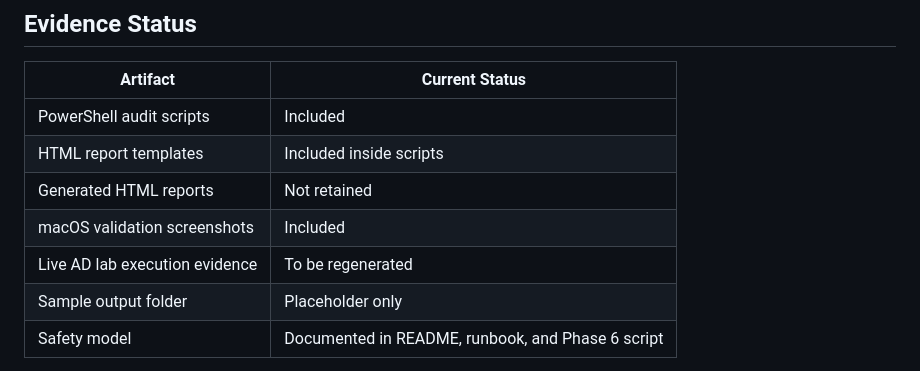
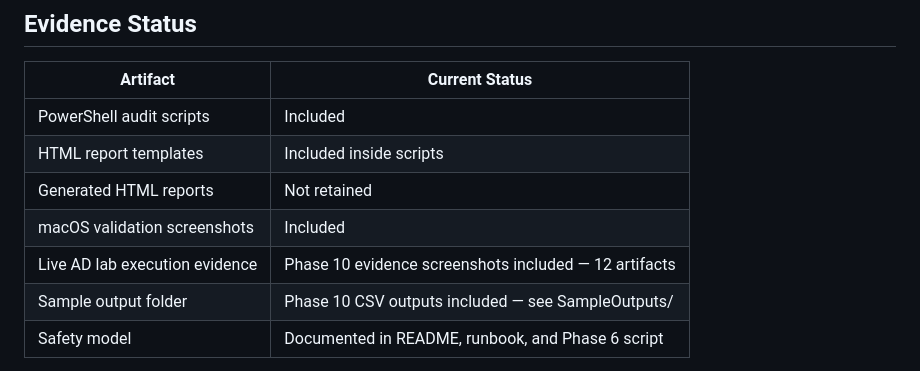
Before and after one commit to rahatislamanik-spec/AD-Identity-Operations-Toolkit, a Markdown page: README.md, the part around the change. Rendered like a GitHub page.

Commit message:
docs: add Phase 10 to phase table, fix evidence status, restore Production Ready badge

```diff
--- a/README.md
+++ b/README.md
@@ -27,8 +27,8 @@ Developed for a simulated **NorthBridge Financial Group** environment that model
 | HTML report templates | Included inside scripts |
 | Generated HTML reports | Not retained |
 | macOS validation screenshots | Included |
-| Live AD lab execution evidence | To be regenerated |
-| Sample output folder | Placeholder only |
+| Live AD lab execution evidence | Phase 10 evidence screenshots included — 12 artifacts |
+| Sample output folder | Phase 10 CSV outputs included — see SampleOutputs/ |
 | Safety model | Documented in README, runbook, and Phase 6 script |
 
 This repository should be reviewed as a **code-centered Active Directory governance toolkit**. It includes screenshot evidence for script inventory and macOS dependency validation, but does not currently include generated reports or live Windows Active Directory execution screenshots from the original lab run.
```
